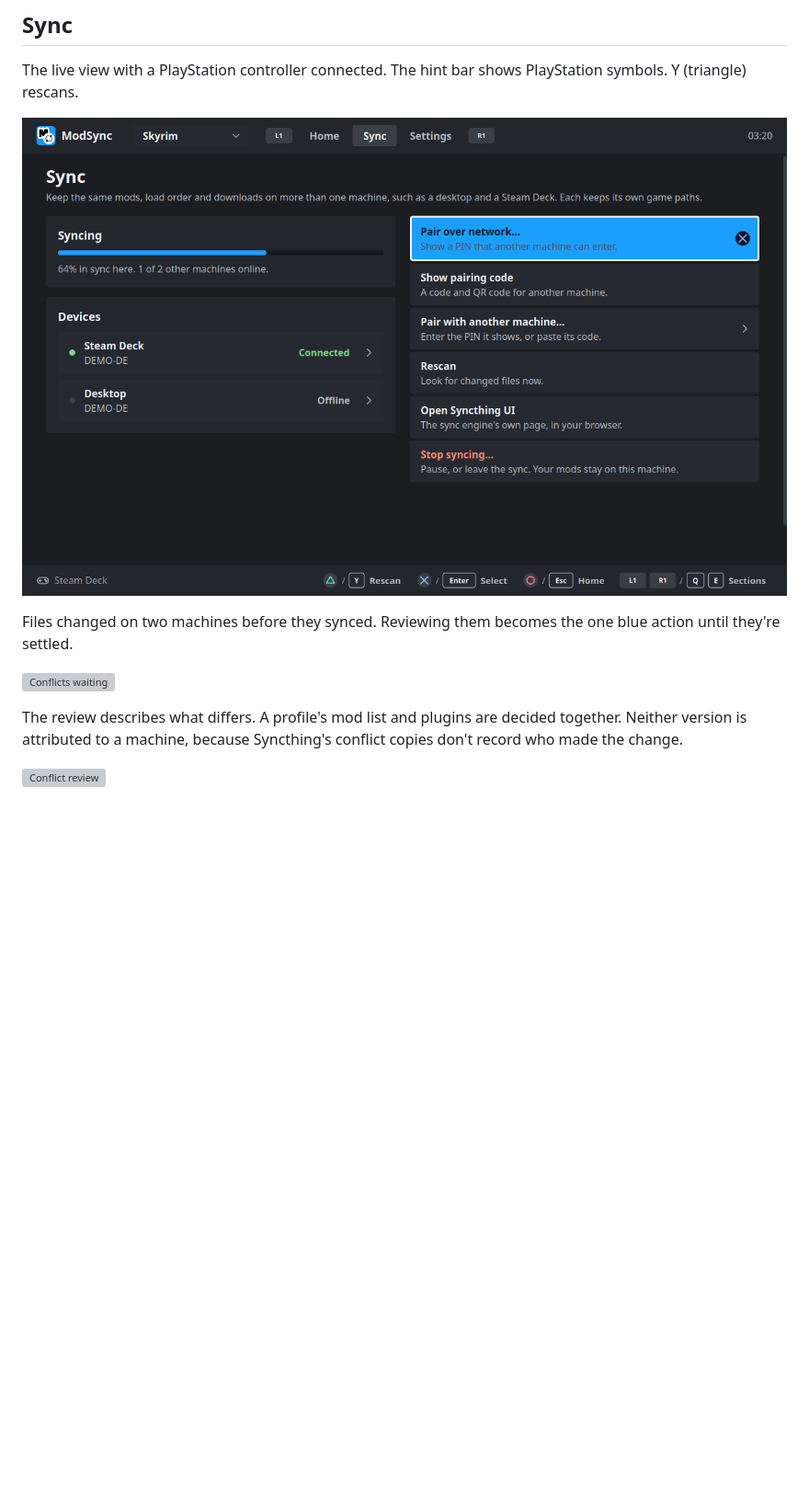
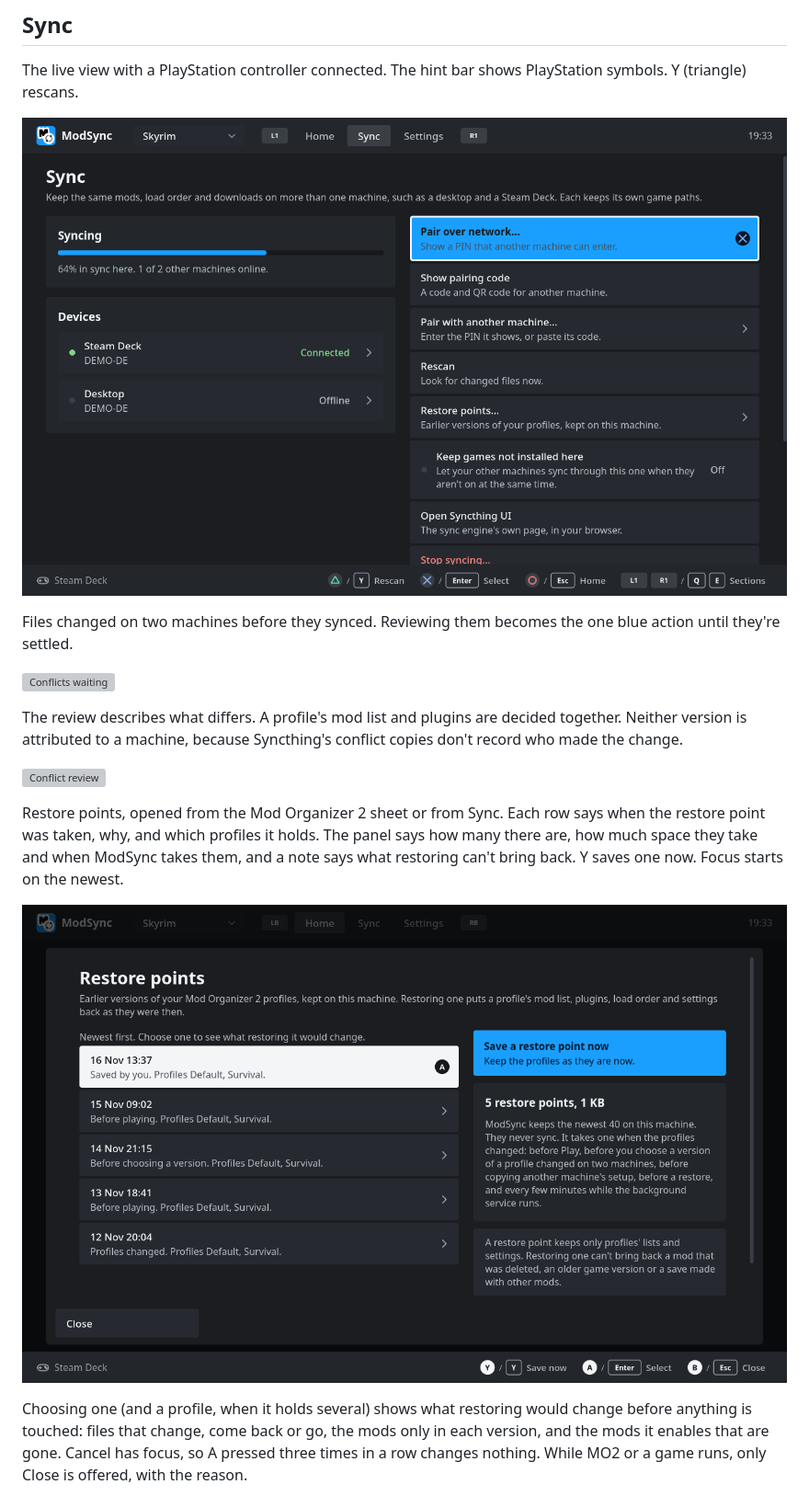
Before and after one commit to skjiisa/ModSync, a Markdown page: docs/ui-review/README.md, the part around one of its changes. Shown at 92% size. Drawn GitHub-style; pictures changed too: docs/ui-review/restore.png (added), docs/ui-review/sync-live.png; blank space fills up the shorter version; grey boxes are pictures that could not be loaded.

```diff
--- a/docs/ui-review/README.md
+++ b/docs/ui-review/README.md
@@ -107,3 +107,18 @@ decided together. Neither version is attributed to a machine, because
 Syncthing's conflict copies don't record who made the change.
 
 ![Conflict review](conflict-sheet.png)
+
+Restore points, opened from the Mod Organizer 2 sheet or from Sync. Each
+row says when the restore point was taken, why, and which profiles it holds.
+The panel says how many there are, how much space they take and when
+ModSync takes them, and a note says what restoring can't bring back. Y saves
+one now. Focus starts on the newest.
+
+![Restore points](restore.png)
+
+Choosing one (and a profile, when it holds several) shows what restoring
+would change before anything is touched: files that change, come back or
+go, the mods only in each version, and the mods it enables that are gone.
+Cancel has focus, so A pressed three times in a row changes nothing. While
+MO2 or a game runs, only Close is offered, with the reason.
+
```
Also changed, not shown: other parts of docs/ui-review/README.md (+1 -0 lines), CHANGELOG.md (+3 -1 lines), docs/advanced.md (+5 -0 lines), docs/ui-review/restore-preview.png (added), 6 other files.
